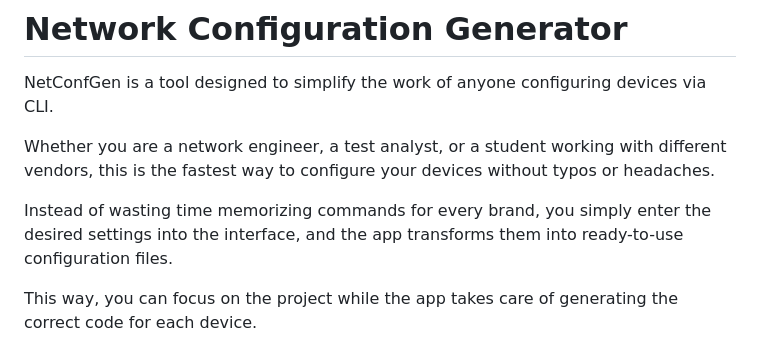
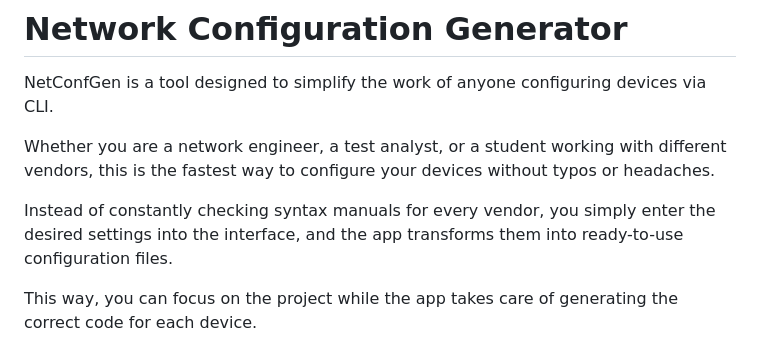
Before and after one commit to solopx/netconfgen, a Markdown page: README.en.md, the part around the change. Drawn GitHub-style.

```diff
--- a/README.en.md
+++ b/README.en.md
@@ -7,7 +7,7 @@ NetConfGen is a tool designed to simplify the work of anyone configuring devices
 
 Whether you are a network engineer, a test analyst, or a student working with different vendors, this is the fastest way to configure your devices without typos or headaches.
 
-Instead of wasting time memorizing commands for every brand, you simply enter the desired settings into the interface, and the app transforms them into ready-to-use configuration files.
+Instead of constantly checking syntax manuals for every vendor, you simply enter the desired settings into the interface, and the app transforms them into ready-to-use configuration files.
 
 This way, you can focus on the project while the app takes care of generating the correct code for each device.
 
```
Also changed, not shown: README.md (+1 -1 lines).
